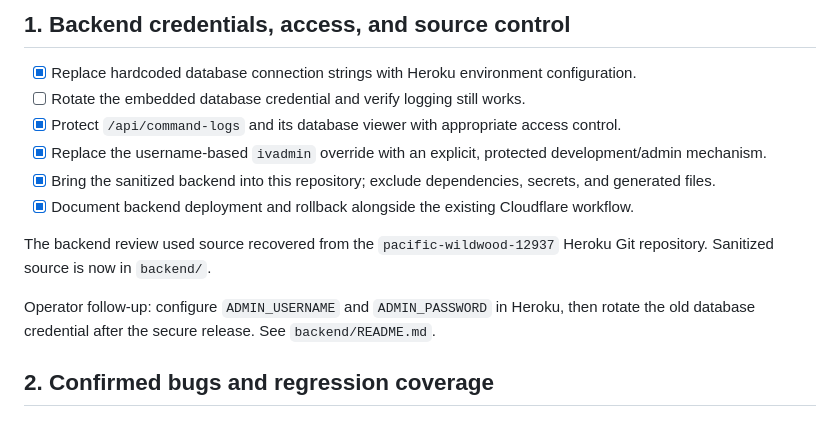
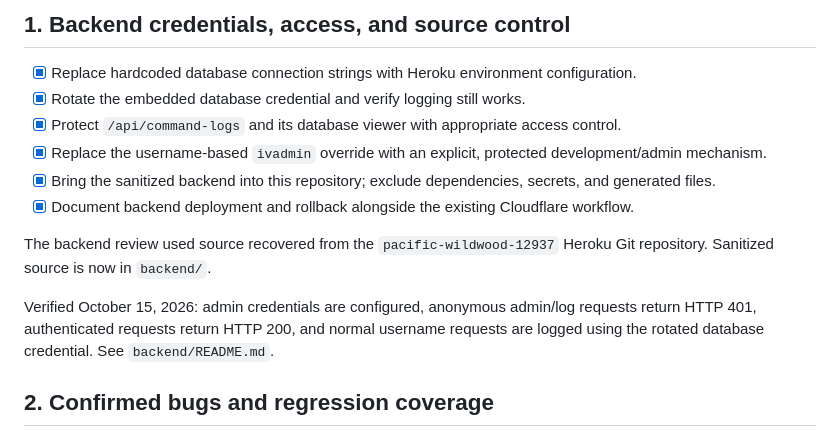
Before and after one commit to IV-Studio/brink-terminal, a Markdown page: TODO.md, the part around the change. Rendered like a GitHub page.

Commit message:
Record verified admin setup and database credential rotation

```diff
--- a/TODO.md
+++ b/TODO.md
@@ -6,7 +6,7 @@ and gameplay has been checked by Zac. Preserve that behavior while cleaning up.
 ## 1. Backend credentials, access, and source control
 
 - [x] Replace hardcoded database connection strings with Heroku environment configuration.
-- [ ] Rotate the embedded database credential and verify logging still works.
+- [x] Rotate the embedded database credential and verify logging still works.
 - [x] Protect `/api/command-logs` and its database viewer with appropriate access control.
 - [x] Replace the username-based `ivadmin` override with an explicit, protected development/admin mechanism.
 - [x] Bring the sanitized backend into this repository; exclude dependencies, secrets, and generated files.
@@ -15,8 +15,9 @@ and gameplay has been checked by Zac. Preserve that behavior while cleaning up.
 The backend review used source recovered from the `pacific-wildwood-12937`
 Heroku Git repository. Sanitized source is now in `backend/`.
 
-Operator follow-up: configure `ADMIN_USERNAME` and `ADMIN_PASSWORD` in Heroku,
-then rotate the old database credential after the secure release. See `backend/README.md`.
+Verified October 15, 2026: admin credentials are configured, anonymous admin/log
+requests return HTTP 401, authenticated requests return HTTP 200, and normal
+username requests are logged using the rotated database credential. See `backend/README.md`.
 
 ## 2. Confirmed bugs and regression coverage
 
```
